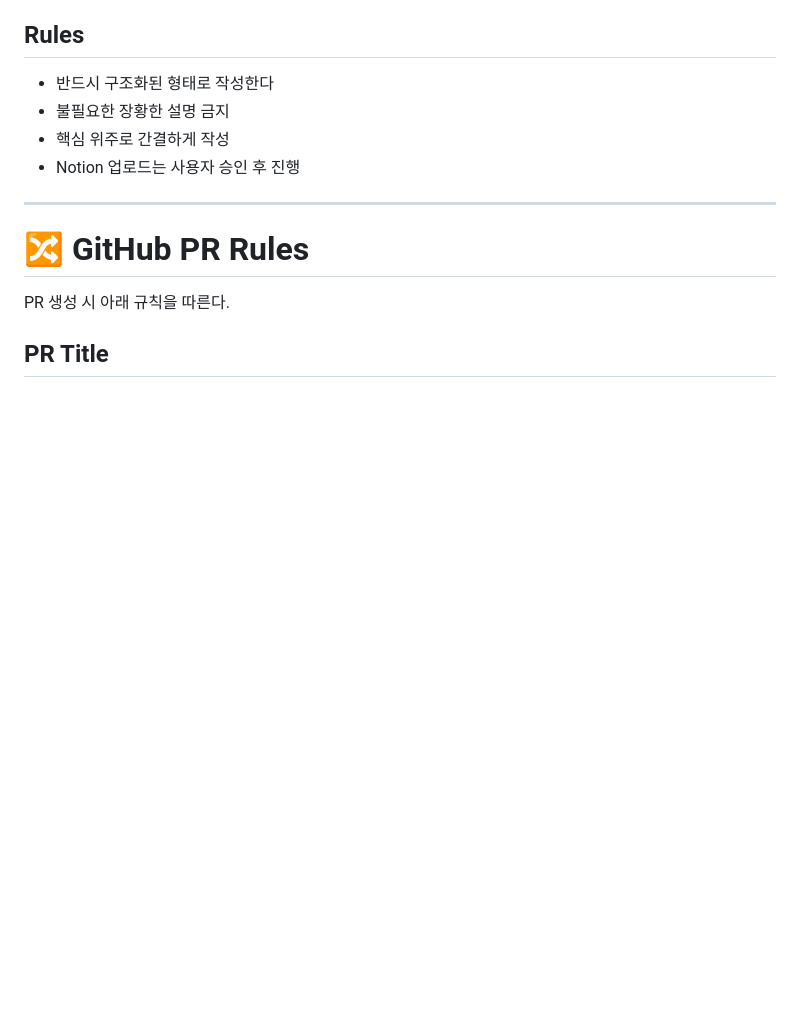
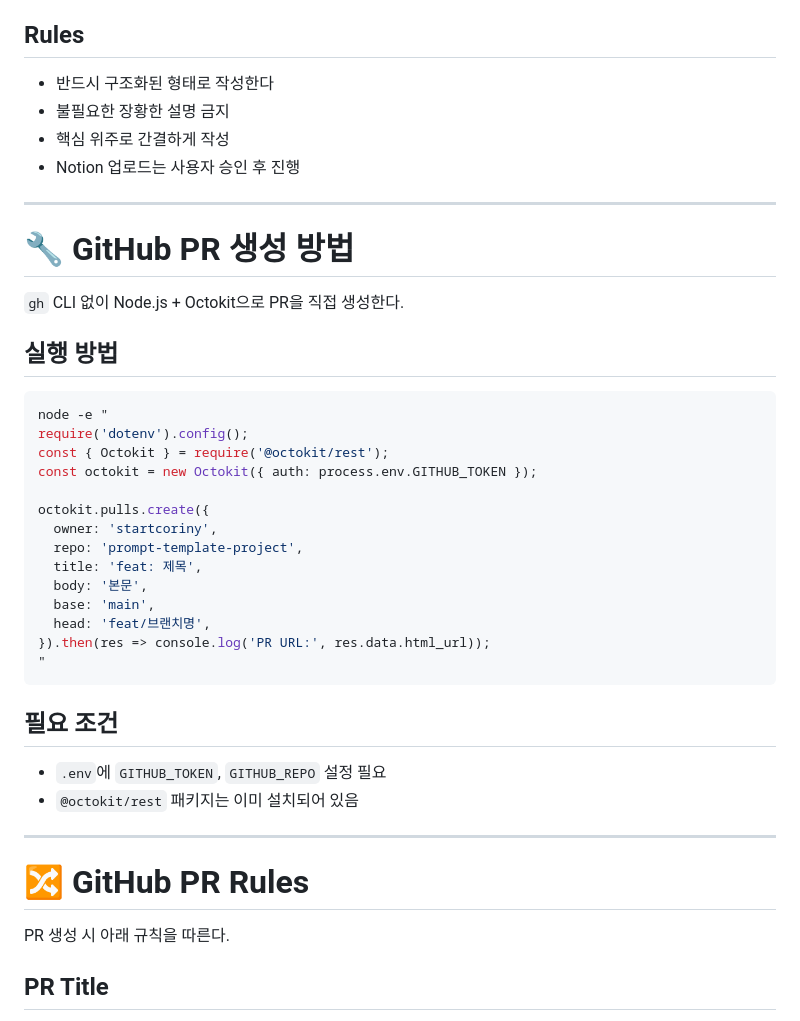
Before and after one commit to startcoriny/prompt-template-project, a Markdown page: CLAUDE.md, the part around the change. GitHub-like rendering; blank space fills up the shorter version.

````diff
--- a/CLAUDE.md
+++ b/CLAUDE.md
@@ -77,6 +77,36 @@
 - 불필요한 장황한 설명 금지
 - 핵심 위주로 간결하게 작성
 - Notion 업로드는 사용자 승인 후 진행
+
+---
+
+# 🔧 GitHub PR 생성 방법
+
+`gh` CLI 없이 Node.js + Octokit으로 PR을 직접 생성한다.
+
+## 실행 방법
+
+```bash
+node -e "
+require('dotenv').config();
+const { Octokit } = require('@octokit/rest');
+const octokit = new Octokit({ auth: process.env.GITHUB_TOKEN });
+
+octokit.pulls.create({
+  owner: 'startcoriny',
+  repo: 'prompt-template-project',
+  title: 'feat: 제목',
+  body: '본문',
+  base: 'main',
+  head: 'feat/브랜치명',
+}).then(res => console.log('PR URL:', res.data.html_url));
+"
+```
+
+## 필요 조건
+
+- `.env`에 `GITHUB_TOKEN`, `GITHUB_REPO` 설정 필요
+- `@octokit/rest` 패키지는 이미 설치되어 있음
 
 ---
 
````
Also changed, not shown: README.md (+2 -2 lines).
